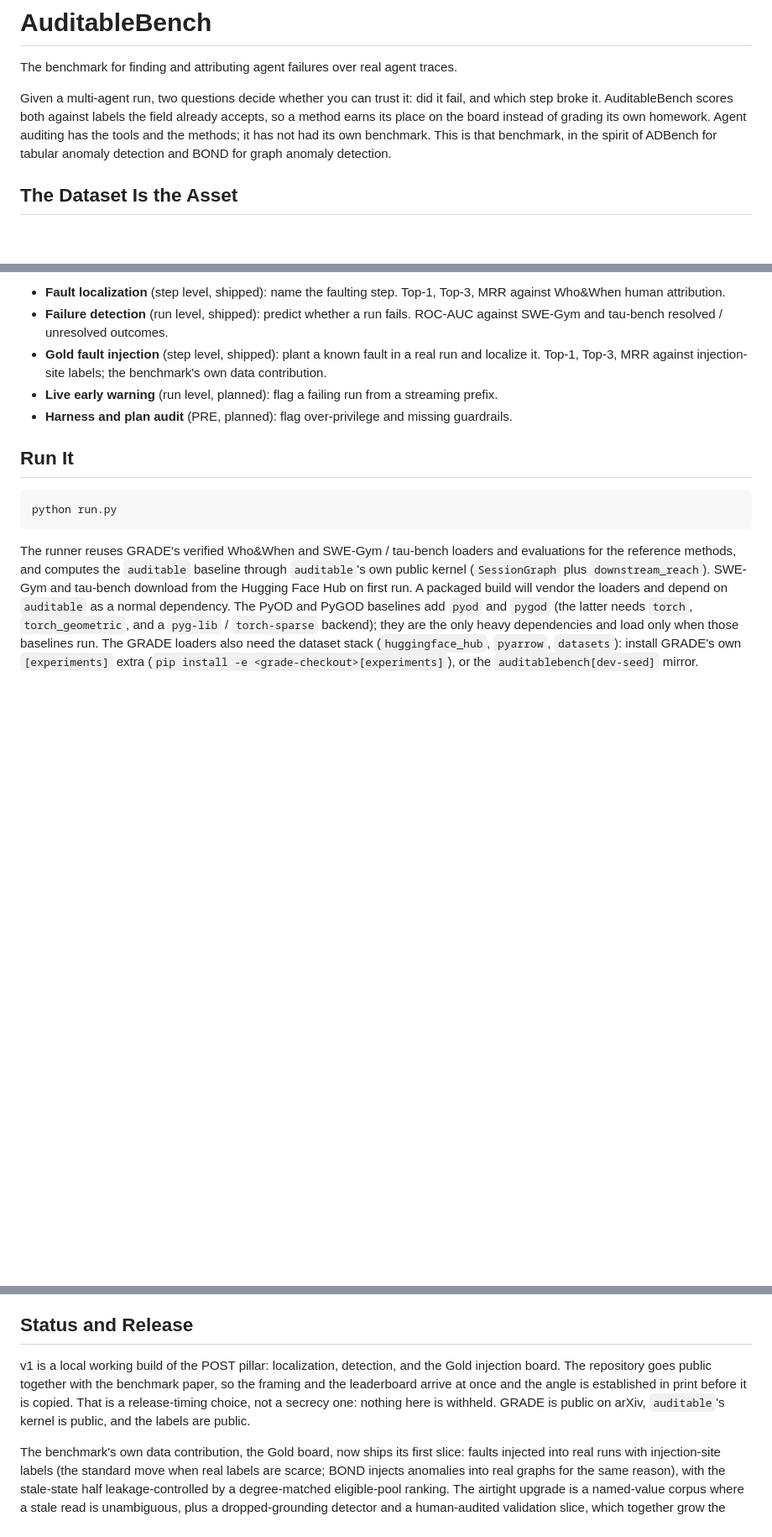
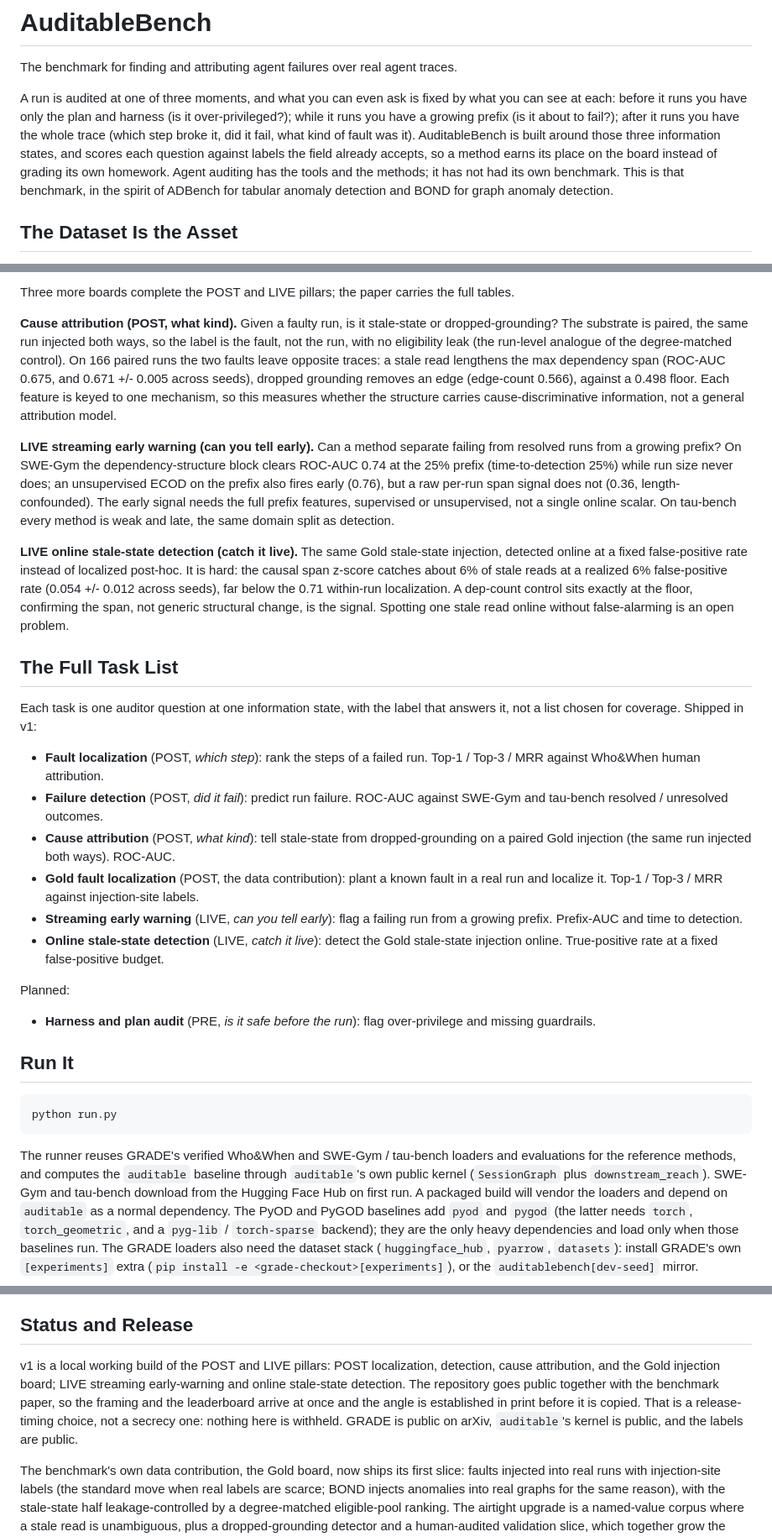
Before and after one commit to yzhao062/catchbench, a Markdown page: README.md, 3 parts joined by grey strips. Shown at 84% size. Rendered like a GitHub page; blank space fills up the shorter version.

```diff
--- a/README.md
+++ b/README.md
@@ -2,11 +2,14 @@
 
 The benchmark for finding and attributing agent failures over real agent traces.
 
-Given a multi-agent run, two questions decide whether you can trust it: did it fail, and which
-step broke it. AuditableBench scores both against labels the field already accepts, so a method
-earns its place on the board instead of grading its own homework. Agent auditing has the tools
-and the methods; it has not had its own benchmark. This is that benchmark, in the spirit of
-ADBench for tabular anomaly detection and BOND for graph anomaly detection.
+A run is audited at one of three moments, and what you can even ask is fixed by what you can see at
+each: before it runs you have only the plan and harness (is it over-privileged?); while it runs you
+have a growing prefix (is it about to fail?); after it runs you have the whole trace (which step broke
+it, did it fail, what kind of fault was it). AuditableBench is built around those three information
+states, and scores each question against labels the field already accepts, so a method earns its place
+on the board instead of grading its own homework. Agent auditing has the tools and the methods; it has
+not had its own benchmark. This is that benchmark, in the spirit of ADBench for tabular anomaly
+detection and BOND for graph anomaly detection.
 
 ## The Dataset Is the Asset
 
@@ -223,12 +243,50 @@ open ones, following BOND's discipline that the synthesis must be defensible:
 
-- **Fault localization** (step level, shipped): name the faulting step. Top-1, Top-3, MRR
+Three more boards complete the POST and LIVE pillars; the paper carries the full tables.
+
+**Cause attribution (POST, what kind).** Given a faulty run, is it stale-state or dropped-grounding?
+The substrate is paired, the same run injected both ways, so the label is the fault, not the run, with
+no eligibility leak (the run-level analogue of the degree-matched control). On 166 paired runs the two
+faults leave opposite traces: a stale read lengthens the max dependency span (ROC-AUC 0.675, and
+0.671 +/- 0.005 across seeds), dropped grounding removes an edge (edge-count 0.566), against a 0.498
+floor. Each feature is keyed to one mechanism, so this measures whether the structure carries
+cause-discriminative information, not a general attribution model.
+
+**LIVE streaming early warning (can you tell early).** Can a method separate failing from resolved
+runs from a growing prefix? On SWE-Gym the dependency-structure block clears ROC-AUC 0.74 at the 25%
+prefix (time-to-detection 25%) while run size never does; an unsupervised ECOD on the prefix also
+fires early (0.76), but a raw per-run span signal does not (0.36, length-confounded). The early signal
+needs the full prefix features, supervised or unsupervised, not a single online scalar. On tau-bench
+every method is weak and late, the same domain split as detection.
+
+**LIVE online stale-state detection (catch it live).** The same Gold stale-state injection, detected
+online at a fixed false-positive rate instead of localized post-hoc. It is hard: the causal span
+z-score catches about 6% of stale reads at a realized 6% false-positive rate (0.054 +/- 0.012 across
+seeds), far below the 0.71 within-run localization. A dep-count control sits exactly at the floor,
+confirming the span, not generic structural change, is the signal. Spotting one stale read online
+without false-alarming is an open problem.
+
+## The Full Task List
+
+Each task is one auditor question at one information state, with the label that answers it, not a
+list chosen for coverage. Shipped in v1:
+
+- **Fault localization** (POST, *which step*): rank the steps of a failed run. Top-1 / Top-3 / MRR
   against Who&When human attribution.
-- **Failure detection** (run level, shipped): predict whether a run fails. ROC-AUC against
-  SWE-Gym and tau-bench resolved / unresolved outcomes.
-- **Gold fault injection** (step level, shipped): plant a known fault in a real run and localize
-  it. Top-1, Top-3, MRR against injection-site labels; the benchmark's own data contribution.
-- **Live early warning** (run level, planned): flag a failing run from a streaming prefix.
-- **Harness and plan audit** (PRE, planned): flag over-privilege and missing guardrails.
+- **Failure detection** (POST, *did it fail*): predict run failure. ROC-AUC against SWE-Gym and
+  tau-bench resolved / unresolved outcomes.
+- **Cause attribution** (POST, *what kind*): tell stale-state from dropped-grounding on a paired Gold
+  injection (the same run injected both ways). ROC-AUC.
+- **Gold fault localization** (POST, the data contribution): plant a known fault in a real run and
+  localize it. Top-1 / Top-3 / MRR against injection-site labels.
+- **Streaming early warning** (LIVE, *can you tell early*): flag a failing run from a growing prefix.
+  Prefix-AUC and time to detection.
+- **Online stale-state detection** (LIVE, *catch it live*): detect the Gold stale-state injection
+  online. True-positive rate at a fixed false-positive budget.
+
+Planned:
+
+- **Harness and plan audit** (PRE, *is it safe before the run*): flag over-privilege and missing
+  guardrails.
 
 ## Run It
 
@@ -268,10 +326,12 @@ the method, is the fixed point. See `src/auditablebench/core.py` for the contrac
 
 ## Status and Release
 
-v1 is a local working build of the POST pillar: localization, detection, and the Gold injection
-board. The repository goes public together with the benchmark paper, so the framing and the
-leaderboard arrive at once and the angle is established in print before it is copied. That is a release-timing choice, not a secrecy one: nothing here is
-withheld. GRADE is public on arXiv, `auditable`'s kernel is public, and the labels are public.
+v1 is a local working build of the POST and LIVE pillars: POST localization, detection, cause
+attribution, and the Gold injection board; LIVE streaming early-warning and online stale-state
+detection. The repository goes public together with the benchmark paper, so the framing and the
+leaderboard arrive at once and the angle is established in print before it is copied. That is a
+release-timing choice, not a secrecy one: nothing here is withheld. GRADE is public on arXiv,
+`auditable`'s kernel is public, and the labels are public.
 
 The benchmark's own data contribution, the Gold board, now ships its first slice: faults injected
 into real runs with injection-site labels (the standard move when real labels are scarce; BOND
```
Also changed, not shown: other parts of README.md (+59 -42 lines).
